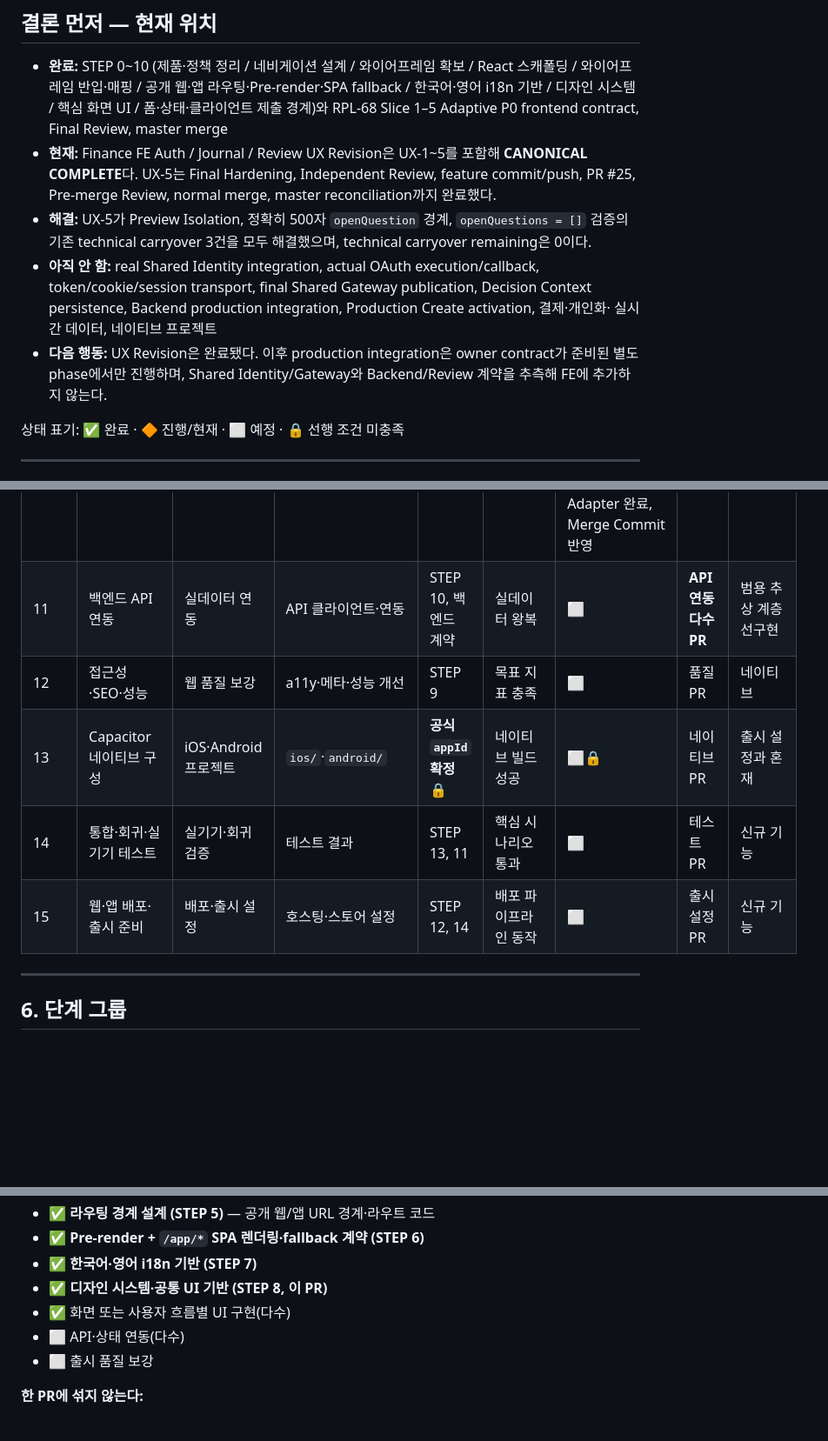
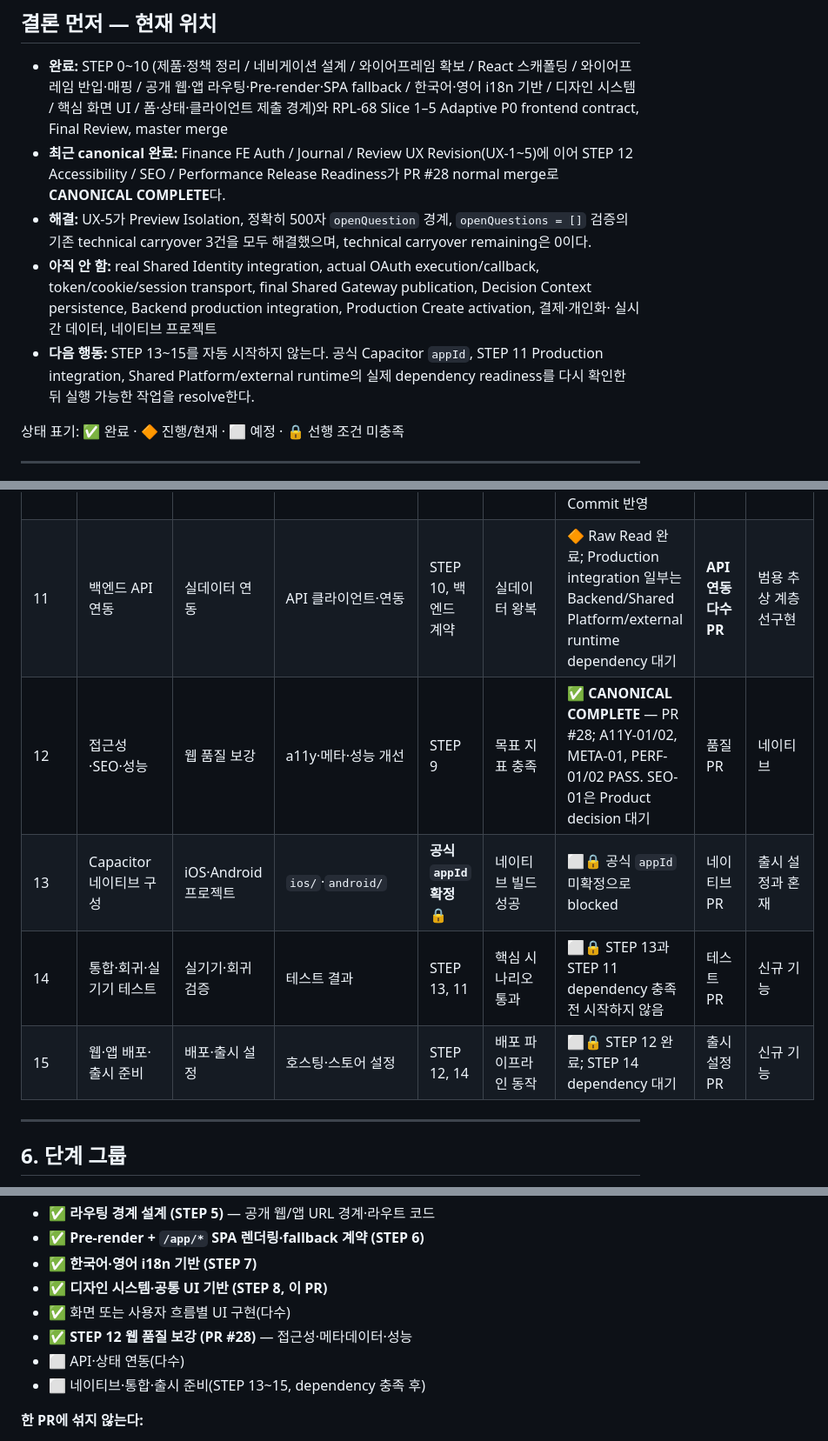
Before and after one commit to ranikun-labs/finance-harness-fe, a Markdown page: docs/frontend-roadmap.md, 3 parts joined by grey strips. Shown at 87% size. GitHub-like rendering; blank space fills up the shorter version.

```diff
--- a/docs/frontend-roadmap.md
+++ b/docs/frontend-roadmap.md
@@ -17,9 +17,9 @@
 ## 결론 먼저 — 현재 위치
 
 - **완료:** STEP 0~10 (제품·정책 정리 / 네비게이션 설계 / 와이어프레임 확보 / React 스캐폴딩 / 와이어프레임 반입·매핑 / 공개 웹·앱 라우팅·Pre-render·SPA fallback / 한국어·영어 i18n 기반 / 디자인 시스템 / 핵심 화면 UI / 폼·상태·클라이언트 제출 경계)와 RPL-68 Slice 1–5 Adaptive P0 frontend contract, Final Review, master merge
-- **현재:** Finance FE Auth / Journal / Review UX Revision은 UX-1~5를 포함해
-  **CANONICAL COMPLETE**다. UX-5는 Final Hardening, Independent Review, feature
-  commit/push, PR #25, Pre-merge Review, normal merge, master reconciliation까지 완료했다.
+- **최근 canonical 완료:** Finance FE Auth / Journal / Review UX Revision(UX-1~5)에 이어
+  STEP 12 Accessibility / SEO / Performance Release Readiness가 PR #28 normal merge로
+  **CANONICAL COMPLETE**다.
 - **해결:** UX-5가 Preview Isolation, 정확히 500자 `openQuestion` 경계,
   `openQuestions = []` 검증의 기존 technical carryover 3건을 모두 해결했으며,
   technical carryover remaining은 0이다.
@@ -27,9 +27,9 @@
   token/cookie/session transport, final Shared Gateway publication, Decision Context
   persistence, Backend production integration, Production Create activation, 결제·개인화·
   실시간 데이터, 네이티브 프로젝트
-- **다음 행동:** UX Revision은 완료됐다. 이후 production integration은 owner contract가
-  준비된 별도 phase에서만 진행하며, Shared Identity/Gateway와 Backend/Review 계약을
-  추측해 FE에 추가하지 않는다.
+- **다음 행동:** STEP 13~15를 자동 시작하지 않는다. 공식 Capacitor `appId`, STEP 11
+  Production integration, Shared Platform/external runtime의 실제 dependency readiness를
+  다시 확인한 뒤 실행 가능한 작업을 resolve한다.
 
 상태 표기: ✅ 완료 · 🔶 진행/현재 · ⬜ 예정 · 🔒 선행 조건 미충족
 
@@ -154,11 +154,11 @@ React 기반 하나의 프론트엔드 코드베이스
 | 8    | 디자인 시스템·공통 UI   | 공통 컴포넌트 구체화                        | 확장된 UI 세트                   | STEP 4                   | 핵심 공통 컴포넌트 구비         | ✅                                                                                                                      | 디자인 시스템 PR        | 화면별 로직                |
 | 9    | 핵심 화면 UI 구현       | 실제 화면 UI                                | 온보딩·Home·Ask·Journal 등       | STEP 8, 4                | 화면별 UI·정책 준수             | ✅                                                                                                                      | **화면/흐름별 다수 PR** | API 연동                   |
 | 10   | 폼·상태·데이터 흐름     | 입력·상태·클라이언트 데이터 흐름            | 폼·상태·Create/Submit 경계       | STEP 9                   | 흐름 동작(모의 데이터)          | ✅ RPL-18·RPL-43·RPL-44 완료; Form/Valid UI, Create/Submit, Retry, lifecycle, test-only Adapter 완료, Merge Commit 반영 | 상태/폼 PR              | 백엔드 연동                |
-| 11   | 백엔드 API 연동         | 실데이터 연동                               | API 클라이언트·연동              | STEP 10, 백엔드 계약     | 실데이터 왕복                   | ⬜                                                                                                                      | **API 연동 다수 PR**    | 범용 추상 계층 선구현      |
-| 12   | 접근성·SEO·성능         | 웹 품질 보강                                | a11y·메타·성능 개선              | STEP 9                   | 목표 지표 충족                  | ⬜                                                                                                                      | 품질 PR                 | 네이티브                   |
-| 13   | Capacitor 네이티브 구성 | iOS·Android 프로젝트                        | `ios/`·`android/`                | **공식 `appId` 확정** 🔒 | 네이티브 빌드 성공              | ⬜🔒                                                                                                                    | 네이티브 PR             | 출시 설정과 혼재           |
-| 14   | 통합·회귀·실기기 테스트 | 실기기·회귀 검증                            | 테스트 결과                      | STEP 13, 11              | 핵심 시나리오 통과              | ⬜                                                                                                                      | 테스트 PR               | 신규 기능                  |
-| 15   | 웹·앱 배포·출시 준비    | 배포·출시 설정                              | 호스팅·스토어 설정               | STEP 12, 14              | 배포 파이프라인 동작            | ⬜                                                                                                                      | 출시 설정 PR            | 신규 기능                  |
+| 11   | 백엔드 API 연동         | 실데이터 연동                               | API 클라이언트·연동              | STEP 10, 백엔드 계약     | 실데이터 왕복                   | 🔶 Raw Read 완료; Production integration 일부는 Backend/Shared Platform/external runtime dependency 대기                | **API 연동 다수 PR**    | 범용 추상 계층 선구현      |
+| 12   | 접근성·SEO·성능         | 웹 품질 보강                                | a11y·메타·성능 개선              | STEP 9                   | 목표 지표 충족                  | ✅ **CANONICAL COMPLETE** — PR #28; A11Y-01/02, META-01, PERF-01/02 PASS. SEO-01은 Product decision 대기                | 품질 PR                 | 네이티브                   |
+| 13   | Capacitor 네이티브 구성 | iOS·Android 프로젝트                        | `ios/`·`android/`                | **공식 `appId` 확정** 🔒 | 네이티브 빌드 성공              | ⬜🔒 공식 `appId` 미확정으로 blocked                                                                                    | 네이티브 PR             | 출시 설정과 혼재           |
+| 14   | 통합·회귀·실기기 테스트 | 실기기·회귀 검증                            | 테스트 결과                      | STEP 13, 11              | 핵심 시나리오 통과              | ⬜🔒 STEP 13과 STEP 11 dependency 충족 전 시작하지 않음                                                                 | 테스트 PR               | 신규 기능                  |
+| 15   | 웹·앱 배포·출시 준비    | 배포·출시 설정                              | 호스팅·스토어 설정               | STEP 12, 14              | 배포 파이프라인 동작            | ⬜🔒 STEP 12 완료; STEP 14 dependency 대기                                                                              | 출시 설정 PR            | 신규 기능                  |
 
 ---
 
@@ -193,8 +193,9 @@ React 기반 하나의 프론트엔드 코드베이스
 - ✅ **한국어·영어 i18n 기반 (STEP 7)**
 - ✅ **디자인 시스템·공통 UI 기반 (STEP 8, 이 PR)**
 - ✅ 화면 또는 사용자 흐름별 UI 구현(다수)
+- ✅ **STEP 12 웹 품질 보강 (PR #28)** — 접근성·메타데이터·성능
 - ⬜ API·상태 연동(다수)
-- ⬜ 출시 품질 보강
+- ⬜ 네이티브·통합·출시 준비(STEP 13~15, dependency 충족 후)
 
 **한 PR에 섞지 않는다:**
 
```
Also changed, not shown: other parts of docs/frontend-roadmap.md (+76 -25 lines).
